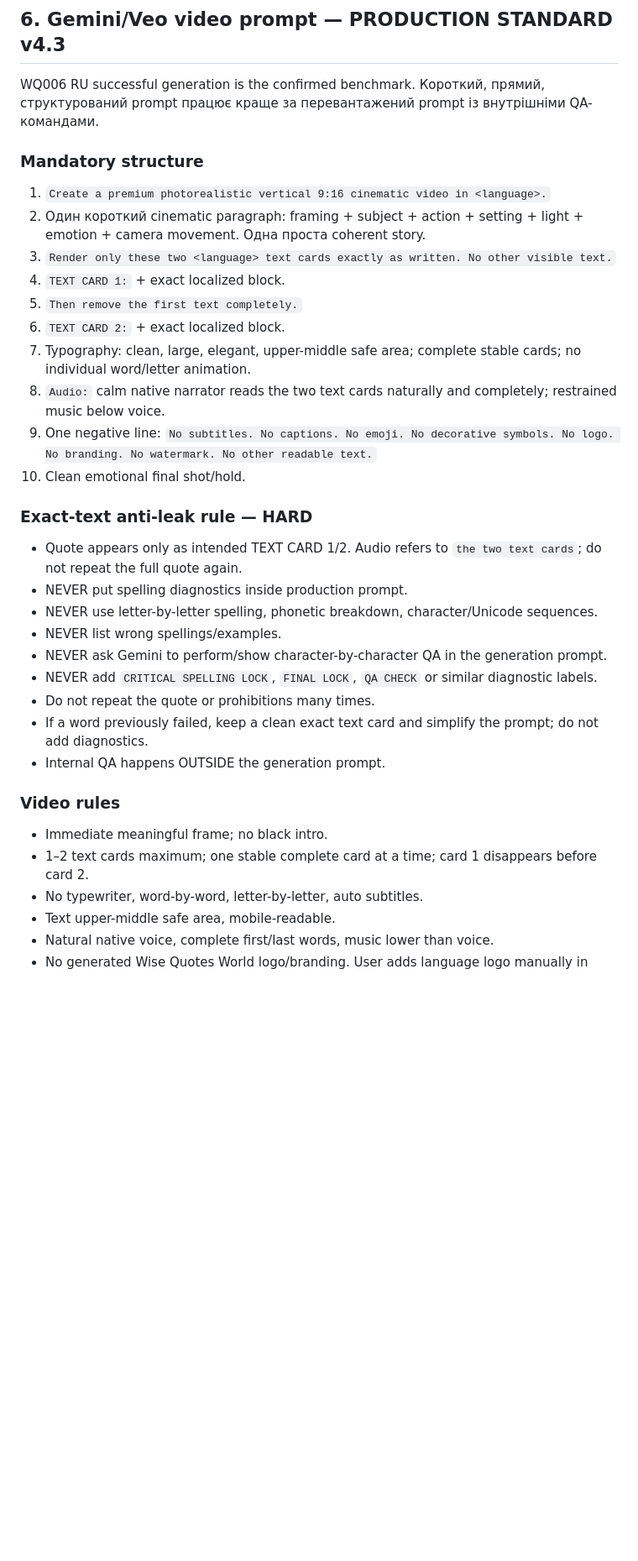
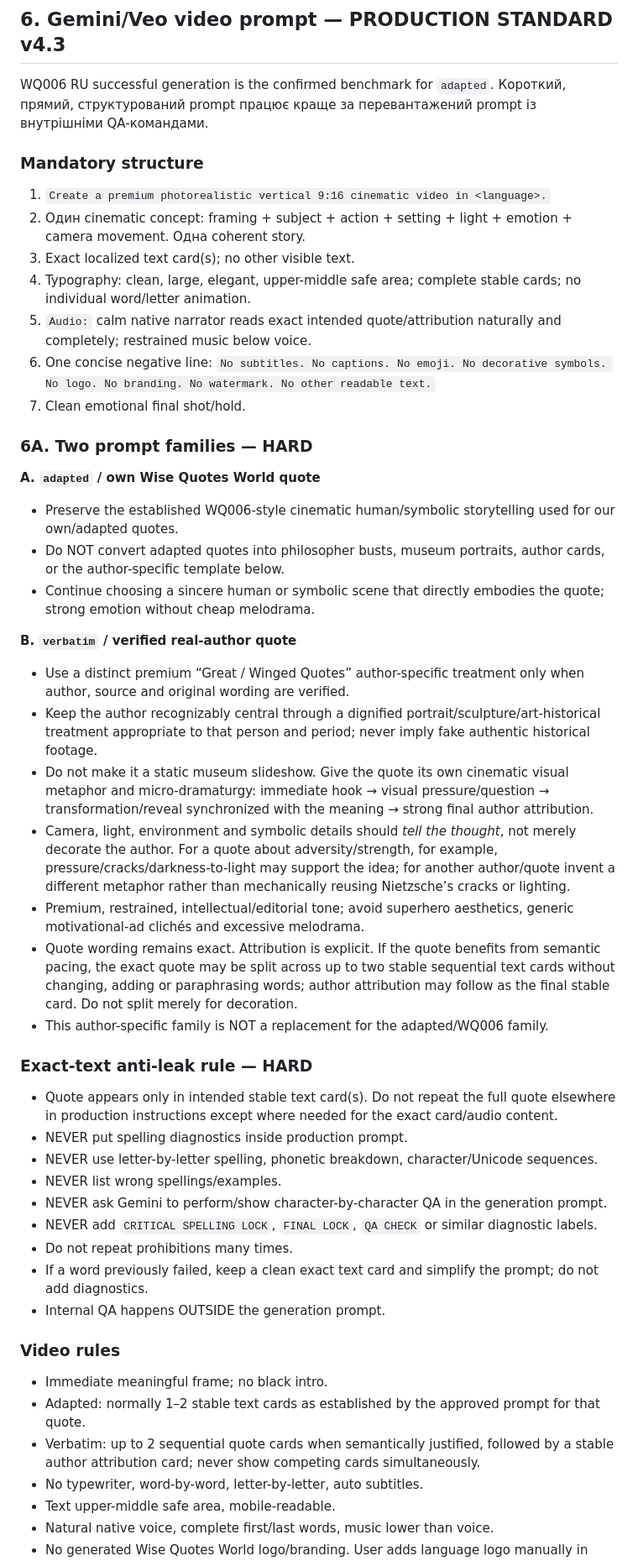
Before and after one commit to oshtogryn/wisequotesworld-web, a Markdown page: ops/MASTER_RULES.md, the part around one of its changes. Shown at 84% size. Rendered like a GitHub page; blank space fills up the shorter version.

Commit message:
Define separate verbatim author video treatment

```diff
--- a/ops/MASTER_RULES.md
+++ b/ops/MASTER_RULES.md
@@ -27,34 +31,47 @@ uk, ru, pl, en, sv, de, es, fr. FR active website/Pinterest; FB/IG/Threads/TikTo
 `idea -> source_check -> quote_length_qa -> quote_ready -> localized -> native_language_qa -> prompt_ready -> copy_ready -> website_ready -> pinterest_ready -> media_pending -> media_ready -> approved -> scheduled -> published -> analytics`.
 
 ## 6. Gemini/Veo video prompt — PRODUCTION STANDARD v4.3
-WQ006 RU successful generation is the confirmed benchmark. Короткий, прямий, структурований prompt працює краще за перевантажений prompt із внутрішніми QA-командами.
+WQ006 RU successful generation is the confirmed benchmark for `adapted`. Короткий, прямий, структурований prompt працює краще за перевантажений prompt із внутрішніми QA-командами.
 
 ### Mandatory structure
 1. `Create a premium photorealistic vertical 9:16 cinematic video in <language>.`
-2. Один короткий cinematic paragraph: framing + subject + action + setting + light + emotion + camera movement. Одна проста coherent story.
-3. `Render only these two <language> text cards exactly as written. No other visible text.`
-4. `TEXT CARD 1:` + exact localized block.
-5. `Then remove the first text completely.`
-6. `TEXT CARD 2:` + exact localized block.
-7. Typography: clean, large, elegant, upper-middle safe area; complete stable cards; no individual word/letter animation.
-8. `Audio:` calm native narrator reads the two text cards naturally and completely; restrained music below voice.
-9. One negative line: `No subtitles. No captions. No emoji. No decorative symbols. No logo. No branding. No watermark. No other readable text.`
-10. Clean emotional final shot/hold.
+2. Один cinematic concept: framing + subject + action + setting + light + emotion + camera movement. Одна coherent story.
+3. Exact localized text card(s); no other visible text.
+4. Typography: clean, large, elegant, upper-middle safe area; complete stable cards; no individual word/letter animation.
+5. `Audio:` calm native narrator reads exact intended quote/attribution naturally and completely; restrained music below voice.
+6. One concise negative line: `No subtitles. No captions. No emoji. No decorative symbols. No logo. No branding. No watermark. No other readable text.`
+7. Clean emotional final shot/hold.
+
+### 6A. Two prompt families — HARD
+**A. `adapted` / own Wise Quotes World quote**
+- Preserve the established WQ006-style cinematic human/symbolic storytelling used for our own/adapted quotes.
+- Do NOT convert adapted quotes into philosopher busts, museum portraits, author cards, or the author-specific template below.
+- Continue choosing a sincere human or symbolic scene that directly embodies the quote; strong emotion without cheap melodrama.
+
+**B. `verbatim` / verified real-author quote**
+- Use a distinct premium “Great / Winged Quotes” author-specific treatment only when author, source and original wording are verified.
+- Keep the author recognizably central through a dignified portrait/sculpture/art-historical treatment appropriate to that person and period; never imply fake authentic historical footage.
+- Do not make it a static museum slideshow. Give the quote its own cinematic visual metaphor and micro-dramaturgy: immediate hook → visual pressure/question → transformation/reveal synchronized with the meaning → strong final author attribution.
+- Camera, light, environment and symbolic details should *tell the thought*, not merely decorate the author. For a quote about adversity/strength, for example, pressure/cracks/darkness-to-light may support the idea; for another author/quote invent a different metaphor rather than mechanically reusing Nietzsche’s cracks or lighting.
+- Premium, restrained, intellectual/editorial tone; avoid superhero aesthetics, generic motivational-ad clichés and excessive melodrama.
+- Quote wording remains exact. Attribution is explicit. If the quote benefits from semantic pacing, the exact quote may be split across up to two stable sequential text cards without changing, adding or paraphrasing words; author attribution may follow as the final stable card. Do not split merely for decoration.
+- This author-specific family is NOT a replacement for the adapted/WQ006 family.
 
 ### Exact-text anti-leak rule — HARD
-- Quote appears only as intended TEXT CARD 1/2. Audio refers to `the two text cards`; do not repeat the full quote again.
+- Quote appears only in intended stable text card(s). Do not repeat the full quote elsewhere in production instructions except where needed for the exact card/audio content.
 - NEVER put spelling diagnostics inside production prompt.
 - NEVER use letter-by-letter spelling, phonetic breakdown, character/Unicode sequences.
 - NEVER list wrong spellings/examples.
 - NEVER ask Gemini to perform/show character-by-character QA in the generation prompt.
 - NEVER add `CRITICAL SPELLING LOCK`, `FINAL LOCK`, `QA CHECK` or similar diagnostic labels.
-- Do not repeat the quote or prohibitions many times.
+- Do not repeat prohibitions many times.
 - If a word previously failed, keep a clean exact text card and simplify the prompt; do not add diagnostics.
 - Internal QA happens OUTSIDE the generation prompt.
 
 ### Video rules
 - Immediate meaningful frame; no black intro.
-- 1–2 text cards maximum; one stable complete card at a time; card 1 disappears before card 2.
+- Adapted: normally 1–2 stable text cards as established by the approved prompt for that quote.
+- Verbatim: up to 2 sequential quote cards when semantically justified, followed by a stable author attribution card; never show competing cards simultaneously.
 - No typewriter, word-by-word, letter-by-letter, auto subtitles.
 - Text upper-middle safe area, mobile-readable.
 - Natural native voice, complete first/last words, music lower than voice.
```
Also changed, not shown: other parts of ops/MASTER_RULES.md (+13 -8 lines).
